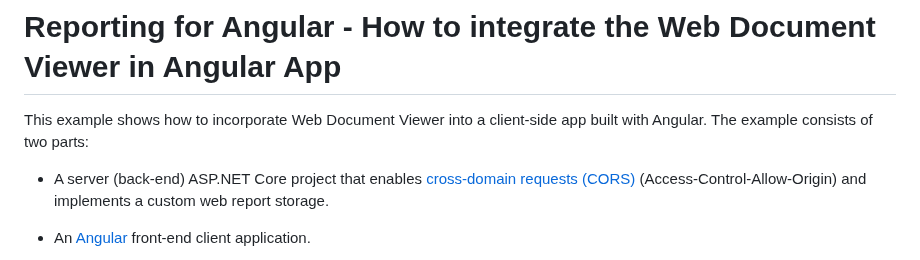
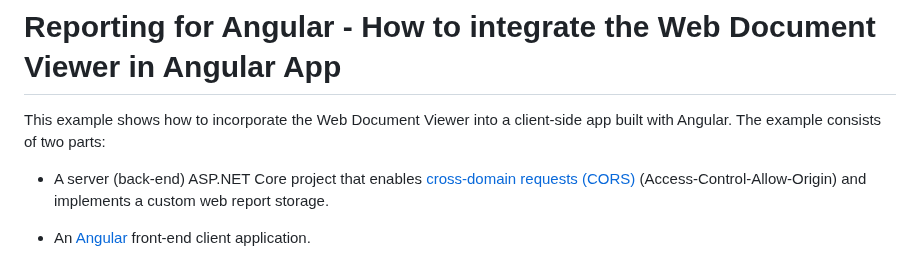
Before and after one commit to DevExpress-Examples/reporting-angular-integrate-web-document-viewer, a Markdown page: Readme.md, the part around the change. GitHub-like rendering.

Commit message:
Update Readme.md
Co-authored-by: Albert Totten <49917542+albertov05@users.noreply.github.com>

```diff
--- a/Readme.md
+++ b/Readme.md
@@ -4,7 +4,7 @@
 <!-- default badges end -->
 # Reporting for Angular - How to integrate the Web Document Viewer in Angular App
 
-This example shows how to incorporate Web Document Viewer into a client-side app built with Angular. The example consists of two parts:
+This example shows how to incorporate the Web Document Viewer into a client-side app built with Angular. The example consists of two parts:
 
 - A server (back-end) ASP.NET Core project that enables [cross-domain requests (CORS)](https://developer.mozilla.org/en-US/docs/Web/HTTP/CORS) (Access-Control-Allow-Origin) and implements a custom web report storage.
 
```
